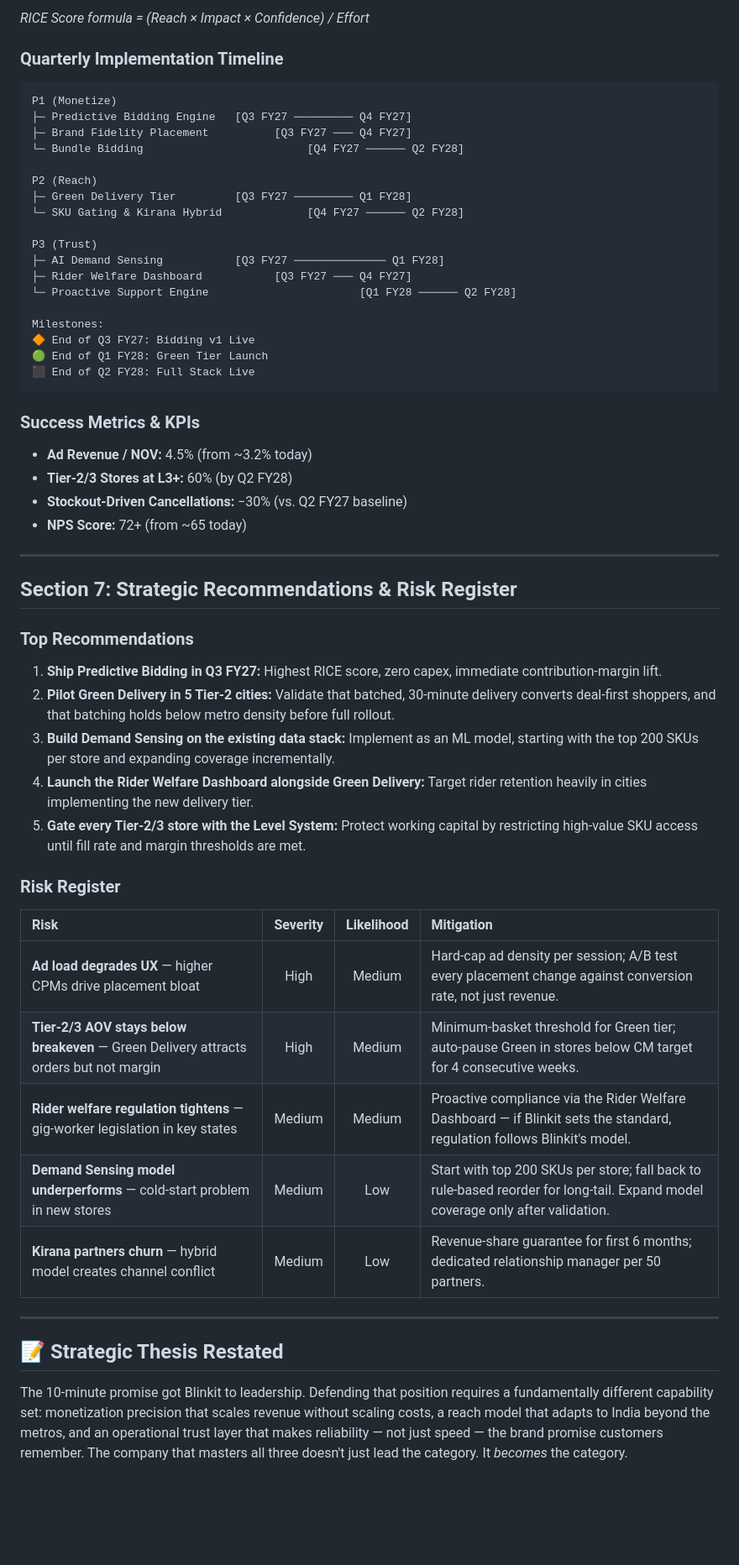
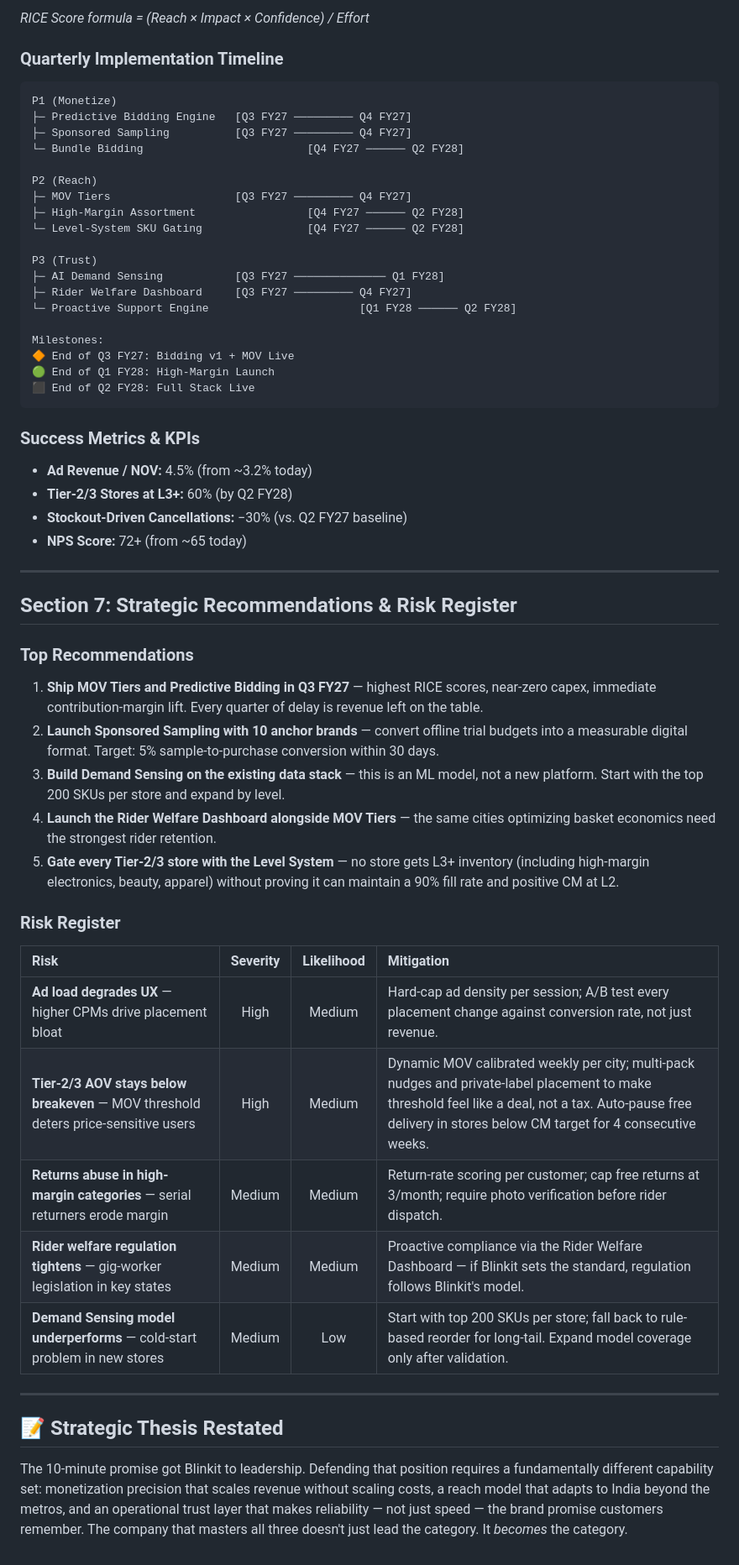
Before and after one commit to Anubhav2007/Evolving-Blinkit-s-Leadership-in-the-Q-Commerce-Era, a Markdown page: README.md, the part around one of its changes. Shown at 84% size. Drawn GitHub-style; blank space fills up the shorter version.

````diff
--- a/README.md
+++ b/README.md
@@ -197,58 +208,61 @@ Speed without reliability is a marketing claim. Operational trust — in forecas
 
-*RICE Score formula = (Reach × Impact × Confidence) / Effort*
+_RICE Score formula = (Reach × Impact × Confidence) / Effort_
 
 ### Quarterly Implementation Timeline
 
 ```
 P1 (Monetize)
 ├─ Predictive Bidding Engine   [Q3 FY27 ───────── Q4 FY27]
-├─ Brand Fidelity Placement          [Q3 FY27 ─── Q4 FY27]
+├─ Sponsored Sampling          [Q3 FY27 ───────── Q4 FY27]
 └─ Bundle Bidding                         [Q4 FY27 ────── Q2 FY28]
 
 P2 (Reach)
-├─ Green Delivery Tier         [Q3 FY27 ───────── Q1 FY28]
-└─ SKU Gating & Kirana Hybrid             [Q4 FY27 ────── Q2 FY28]
+├─ MOV Tiers                   [Q3 FY27 ───────── Q4 FY27]
+├─ High-Margin Assortment                 [Q4 FY27 ────── Q2 FY28]
+└─ Level-System SKU Gating                [Q4 FY27 ────── Q2 FY28]
 
 P3 (Trust)
 ├─ AI Demand Sensing           [Q3 FY27 ────────────── Q1 FY28]
-├─ Rider Welfare Dashboard           [Q3 FY27 ─── Q4 FY27]
+├─ Rider Welfare Dashboard     [Q3 FY27 ───────── Q4 FY27]
 └─ Proactive Support Engine                       [Q1 FY28 ────── Q2 FY28]
 
 Milestones:
-🔶 End of Q3 FY27: Bidding v1 Live
-🟢 End of Q1 FY28: Green Tier Launch
+🔶 End of Q3 FY27: Bidding v1 + MOV Live
+🟢 End of Q1 FY28: High-Margin Launch
 ⬛ End of Q2 FY28: Full Stack Live
 ```
 
 ### Success Metrics & KPIs
-*   **Ad Revenue / NOV:** 4.5% (from ~3.2% today)
-*   **Tier-2/3 Stores at L3+:** 60% (by Q2 FY28)
-*   **Stockout-Driven Cancellations:** −30% (vs. Q2 FY27 baseline)
-*   **NPS Score:** 72+ (from ~65 today)
+
+- **Ad Revenue / NOV:** 4.5% (from ~3.2% today)
+- **Tier-2/3 Stores at L3+:** 60% (by Q2 FY28)
+- **Stockout-Driven Cancellations:** −30% (vs. Q2 FY27 baseline)
+- **NPS Score:** 72+ (from ~65 today)
 
 ---
 
 ## Section 7: Strategic Recommendations & Risk Register
 
 ### Top Recommendations
-1.  **Ship Predictive Bidding in Q3 FY27:** Highest RICE score, zero capex, immediate contribution-margin lift.
-2.  **Pilot Green Delivery in 5 Tier-2 cities:** Validate that batched, 30-minute delivery converts deal-first shoppers, and that batching holds below metro density before full rollout.
-3.  **Build Demand Sensing on the existing data stack:** Implement as an ML model, starting with the top 200 SKUs per store and expanding coverage incrementally.
-4.  **Launch the Rider Welfare Dashboard alongside Green Delivery:** Target rider retention heavily in cities implementing the new delivery tier.
-5.  **Gate every Tier-2/3 store with the Level System:** Protect working capital by restricting high-value SKU access until fill rate and margin thresholds are met.
+
+1. **Ship MOV Tiers and Predictive Bidding in Q3 FY27** — highest RICE scores, near-zero capex, immediate contribution-margin lift. Every quarter of delay is revenue left on the table.
+2. **Launch Sponsored Sampling with 10 anchor brands** — convert offline trial budgets into a measurable digital format. Target: 5% sample-to-purchase conversion within 30 days.
+3. **Build Demand Sensing on the existing data stack** — this is an ML model, not a new platform. Start with the top 200 SKUs per store and expand by level.
+4. **Launch the Rider Welfare Dashboard alongside MOV Tiers** — the same cities optimizing basket economics need the strongest rider retention.
+5. **Gate every Tier-2/3 store with the Level System** — no store gets L3+ inventory (including high-margin electronics, beauty, apparel) without proving it can maintain a 90% fill rate and positive CM at L2.
 
 ### Risk Register
 
 | Risk | Severity | Likelihood | Mitigation |
-| :--- | :---: | :---: | :--- |
+| :--- | :------: | :--------: | :--- |
 | **Ad load degrades UX** — higher CPMs drive placement bloat | High | Medium | Hard-cap ad density per session; A/B test every placement change against conversion rate, not just revenue. |
-| **Tier-2/3 AOV stays below breakeven** — Green Delivery attracts orders but not margin | High | Medium | Minimum-basket threshold for Green tier; auto-pause Green in stores below CM target for 4 consecutive weeks. |
+| **Tier-2/3 AOV stays below breakeven** — MOV threshold deters price-sensitive users | High | Medium | Dynamic MOV calibrated weekly per city; multi-pack nudges and private-label placement to make threshold feel like a deal, not a tax. Auto-pause free delivery in stores below CM target for 4 consecutive weeks. |
+| **Returns abuse in high-margin categories** — serial returners erode margin | Medium | Medium | Return-rate scoring per customer; cap free returns at 3/month; require photo verification before rider dispatch. |
 | **Rider welfare regulation tightens** — gig-worker legislation in key states | Medium | Medium | Proactive compliance via the Rider Welfare Dashboard — if Blinkit sets the standard, regulation follows Blinkit's model. |
 | **Demand Sensing model underperforms** — cold-start problem in new stores | Medium | Low | Start with top 200 SKUs per store; fall back to rule-based reorder for long-tail. Expand model coverage only after validation. |
-| **Kirana partners churn** — hybrid model creates channel conflict | Medium | Low | Revenue-share guarantee for first 6 months; dedicated relationship manager per 50 partners. |
 
 ---
 
 ## 📝 Strategic Thesis Restated
 
-The 10-minute promise got Blinkit to leadership. Defending that position requires a fundamentally different capability set: monetization precision that scales revenue without scaling costs, a reach model that adapts to India beyond the metros, and an operational trust layer that makes reliability — not just speed — the brand promise customers remember. The company that masters all three doesn't just lead the category. It *becomes* the category.
+The 10-minute promise got Blinkit to leadership. Defending that position requires a fundamentally different capability set: monetization precision that scales revenue without scaling costs, a reach model that adapts to India beyond the metros, and an operational trust layer that makes reliability — not just speed — the brand promise customers remember. The company that masters all three doesn't just lead the category. It _becomes_ the category.
````
Also changed, not shown: other parts of README.md (+97 -86 lines).
